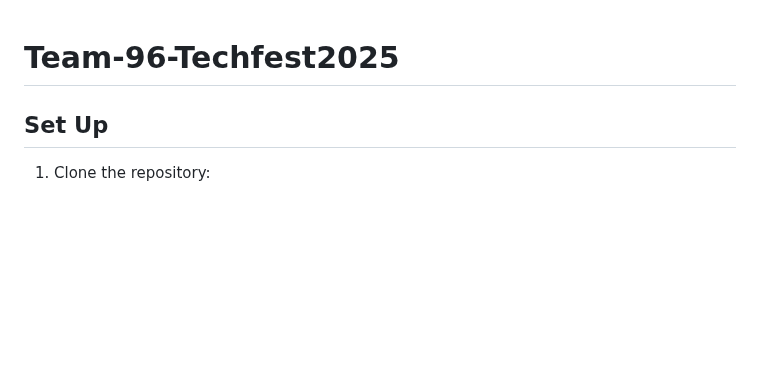
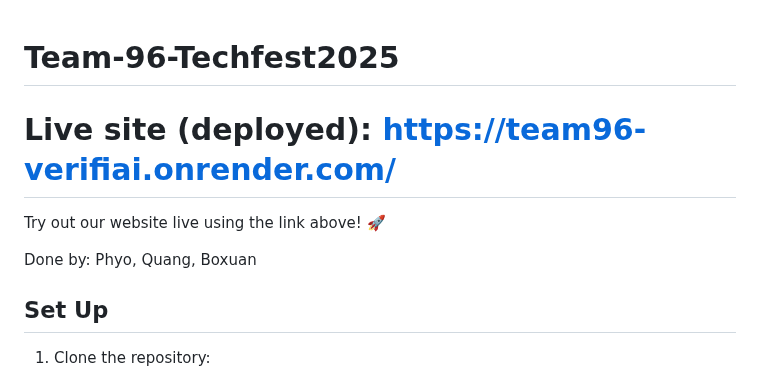
Before and after one commit to phyosandarwin/Team-96-Techfest2025, a Markdown page: README.md, the part around the change. Drawn GitHub-style; blank space fills up the shorter version.

```diff
--- a/README.md
+++ b/README.md
@@ -1,4 +1,10 @@
 # Team-96-Techfest2025
+
+# Live site (deployed): [https://team96-verifiai.onrender.com/](https://team96-verifiai.onrender.com/)
+
+Try out our website live using the link above! 🚀
+
+Done by: Phyo, Quang, Boxuan
 
 ## Set Up
 
```
